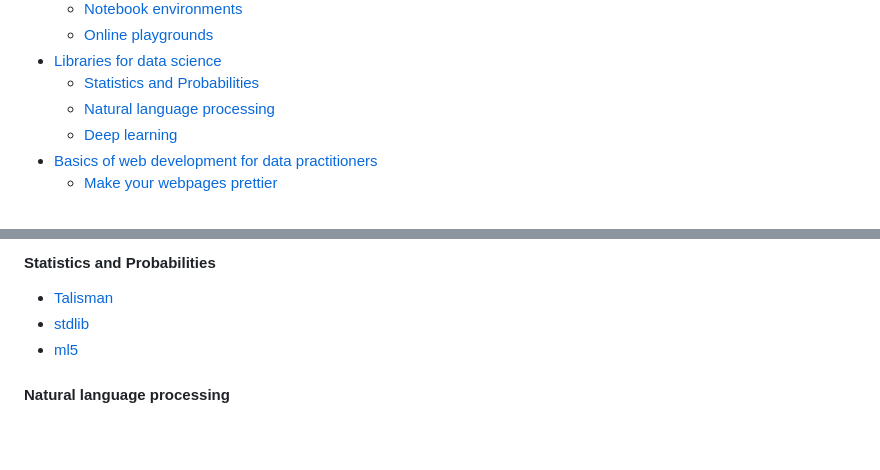
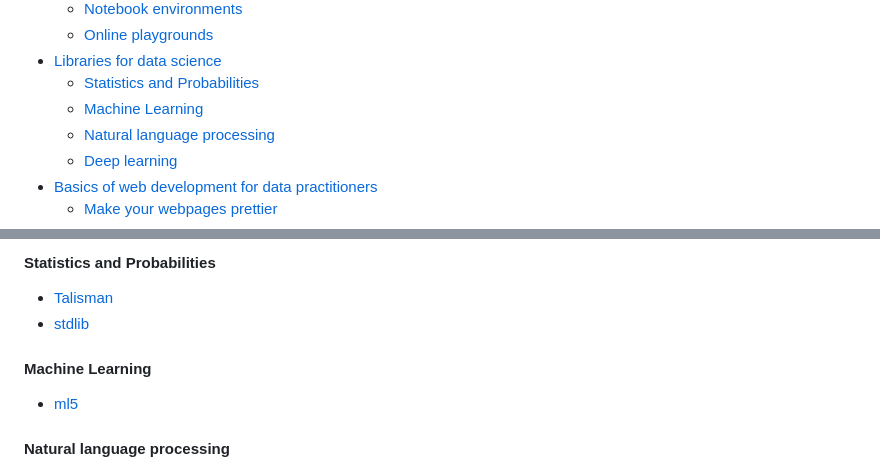
Before and after one commit to julien-blanchard/julien-blanchard.github.io, a Markdown page: README.md, 2 parts joined by grey strips. Rendered like a GitHub page; blank space fills up the shorter version.

Commit message:
Update README.md
Added in a "machine learning" section

```diff
--- a/README.md
+++ b/README.md
@@ -28,6 +28,7 @@ You're more than welcome to contribute to this project.
   * [Online playgrounds](#online-playgrounds)
 * [Libraries for data science](#libraries-for-data-science-bulb)
   * [Statistics and Probabilities](#statistics-and-probabilities)
+  * [Machine Learning](#machine-learning)
   * [Natural language processing](#natural-language-processing)
   * [Deep learning](#deep-learning)
 * [Basics of web development for data practitioners](#basics-of-web-development-for-data-practitioners-computer)
@@ -103,6 +104,8 @@ You're more than welcome to contribute to this project.
 #### Statistics and Probabilities
 * [Talisman](https://yomguithereal.github.io/talisman/)
 * [stdlib](https://github.com/stdlib-js/stdlib/)
+
+#### Machine Learning
 * [ml5](https://github.com/ml5js/ml5-next-gen/)
 
 #### Natural language processing
```
